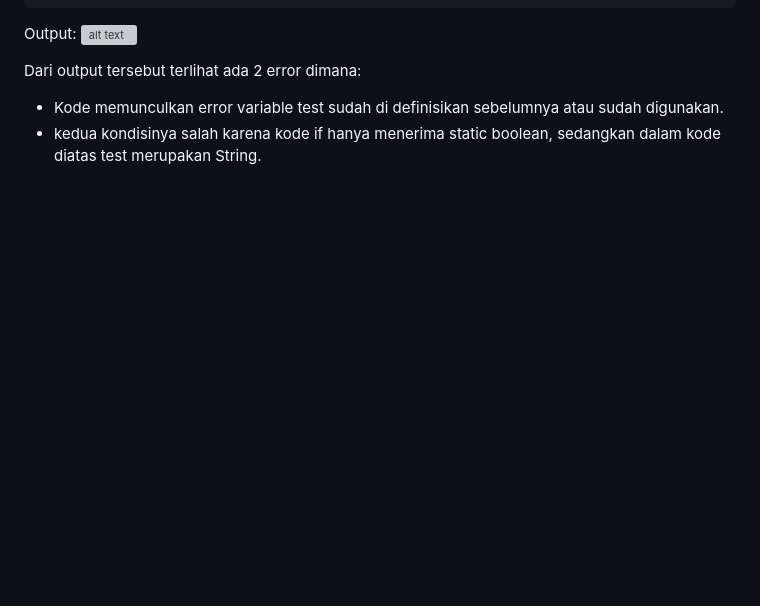
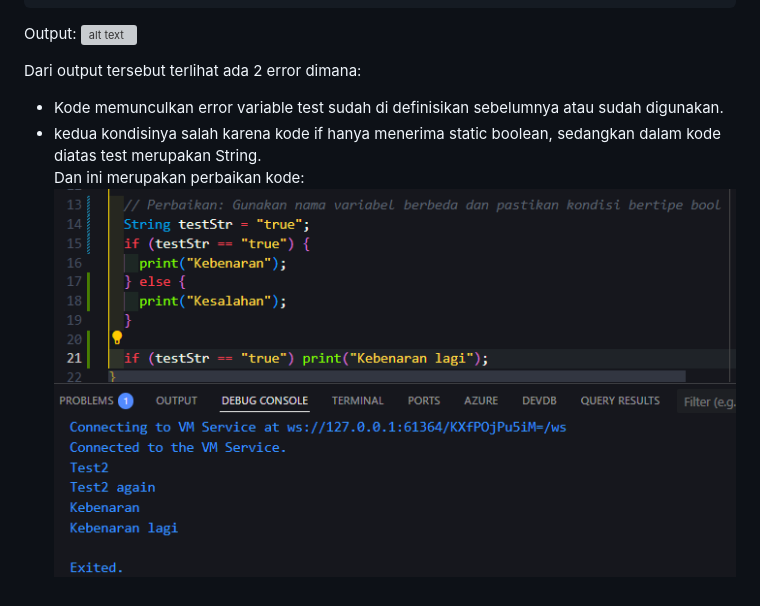
Before and after one commit to Dimas0824/Mobile_2025, a Markdown page: codelab_03_dart/README.md, the part around the change. GitHub-like rendering; pictures changed too: codelab_03_dart/img/OtpP1L3.png (added); blank space fills up the shorter version; grey boxes are pictures that could not be loaded.

```diff
--- a/codelab_03_dart/README.md
+++ b/codelab_03_dart/README.md
@@ -61,3 +61,5 @@ Output:
 Dari output tersebut terlihat ada 2 error dimana:
    * Kode memunculkan error variable test sudah di definisikan sebelumnya atau sudah digunakan.
    * kedua kondisinya salah karena kode if hanya menerima static boolean, sedangkan dalam kode diatas test merupakan String.<br>
+Dan ini merupakan perbaikan kode: <br>
+![alt text](img/OtpP1L3.png)
```
Also changed, not shown: 1 other file.
